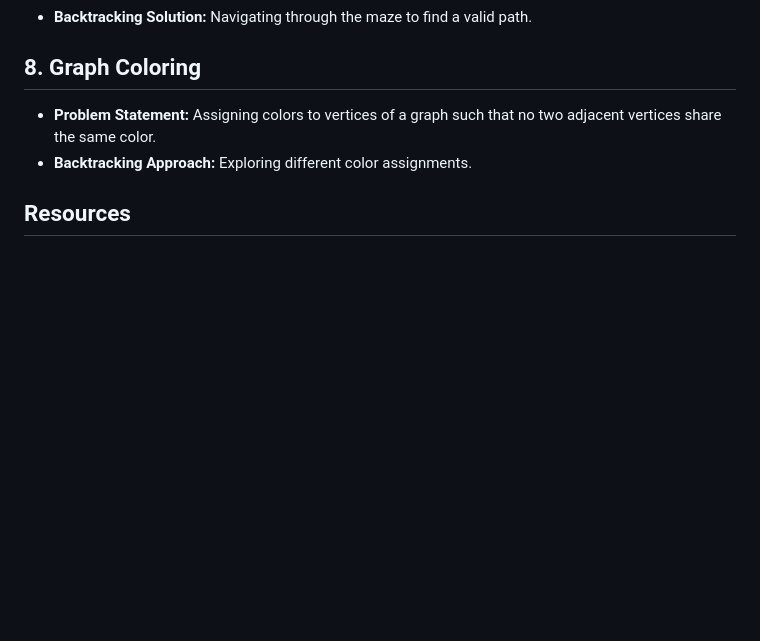
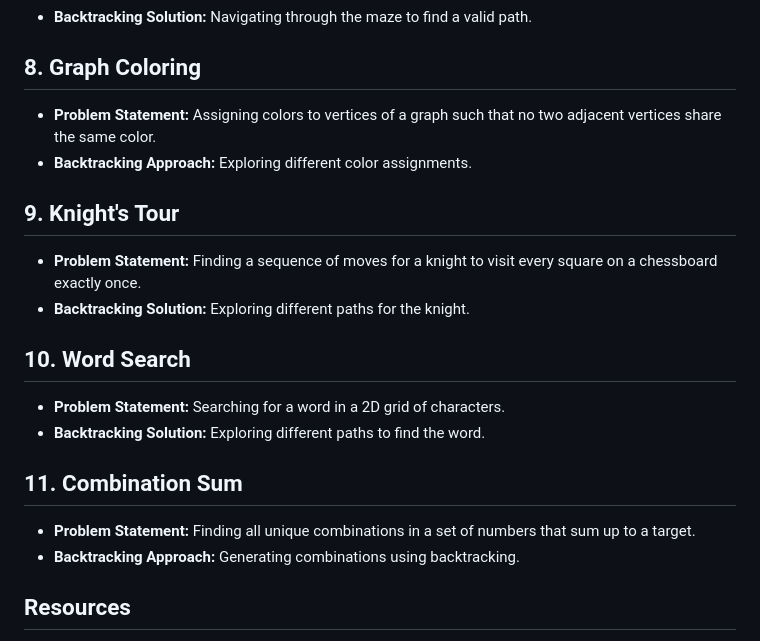
Before and after one commit to sumansingh226/DSA-AlgorithmsWithJavaScript, a Markdown page: README.md, the part around the change. Rendered like a GitHub page; blank space fills up the shorter version.

Commit message:
define readme.md topic  for backtracking

```diff
--- a/README.md
+++ b/README.md
@@ -948,6 +948,21 @@ Backtracking is a general algorithmic technique for solving problems that increm
 - **Problem Statement:** Assigning colors to vertices of a graph such that no two adjacent vertices share the same color.
 - **Backtracking Approach:** Exploring different color assignments.
 
+## 9. Knight's Tour
+
+- **Problem Statement:** Finding a sequence of moves for a knight to visit every square on a chessboard exactly once.
+- **Backtracking Solution:** Exploring different paths for the knight.
+
+## 10. Word Search
+
+- **Problem Statement:** Searching for a word in a 2D grid of characters.
+- **Backtracking Solution:** Exploring different paths to find the word.
+
+## 11. Combination Sum
+
+- **Problem Statement:** Finding all unique combinations in a set of numbers that sum up to a target.
+- **Backtracking Approach:** Generating combinations using backtracking.
+
 ## Resources
 
 - [GeeksforGeeks - Backtracking Algorithms](https://www.geeksforgeeks.org/backtracking-algorithms/)
```
